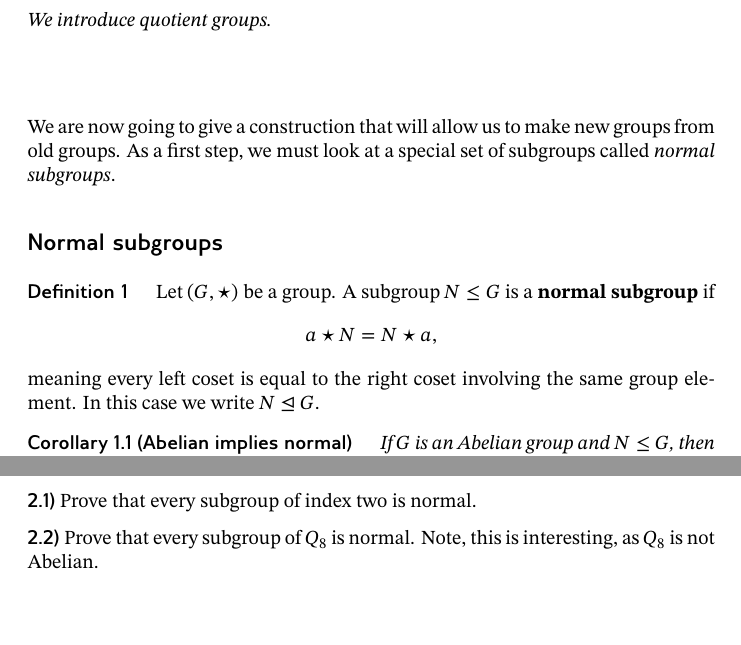
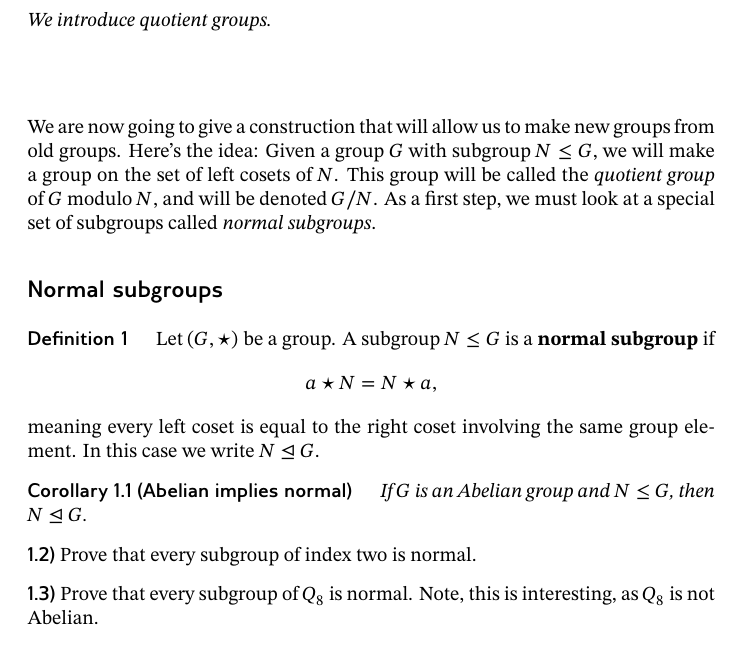
Before and after one commit to bartsnapp/abstractAlgebraI, a LaTeX document (lagrangesTheorem/quotientGroups.tex): two parts of pages 1 and 3 of 5 before the commit and part of page 1 of 5 after it, the two joined at a grey line, cut so that both start at the same text, the shorter picture padded with empty space. Compiled offline with pdfLaTeX.

Commit message:
added stuff

```diff
--- a/lagrangesTheorem/quotientGroups.tex
+++ b/lagrangesTheorem/quotientGroups.tex
@@ -15,8 +15,11 @@
 
 
 We are now going to give a construction that will allow us to make new
-groups from old groups. As a first step, we must look at a special set
-of subgroups called \textit{normal subgroups}.
+groups from old groups. Here's the idea: Given a group $G$ with
+subgroup $N\subgp G$, we will make a group on the set of left cosets
+of $N$. This group will be called the \textit{quotient group} of $G$
+modulo $N$, and will be denoted $G/N$.  As a first step, we must look
+at a special set of subgroups called \textit{normal subgroups}.
 
 
 
@@ -39,6 +42,21 @@ of subgroups called \textit{normal subgroups}.
 \begin{corollary}[Abelian implies normal]
   If $G$ is an Abelian group and $N\subgp G$, then $N\normal G$.
 \end{corollary}
+
+
+
+
+
+\begin{exercise}
+  Prove that every subgroup of index two is normal.
+\end{exercise}
+
+\begin{exercise}
+  Prove that every subgroup of $Q_8$ is normal. Note, this is
+  interesting, as $Q_8$ is not Abelian.
+\end{exercise}
+
+
 
 \begin{example}[$\boldsymbol{\<r\>\normal D_3}$]\index{symmetries!of the equilateral triangle}
   If we arrange a Cayley table for $D_3$ appropriately, we can ``see''
@@ -142,14 +162,6 @@ of subgroups called \textit{normal subgroups}.
   \end{proof}
 \end{lemma}
 
-\begin{exercise}
-  Prove that every subgroup of index two is normal.
-\end{exercise}
-
-\begin{exercise}
-  Prove that every subgroup of $Q_8$ is normal. Note, this is
-  interesting, as $Q_8$ is not Abelian.
-\end{exercise}
 
 
 
```
Also changed, not shown: skeletonNotes.tex (+4 -4 lines), lagrangesTheorem/quotientGroups.tex (2 more changed lines).
